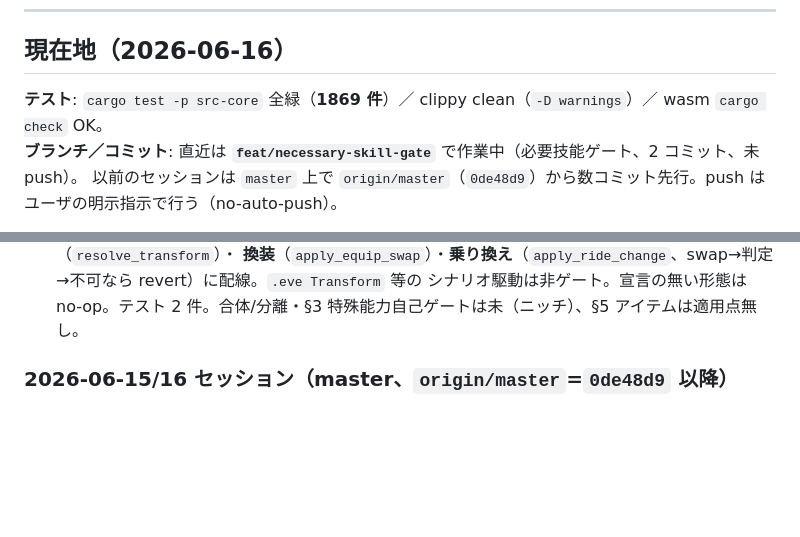
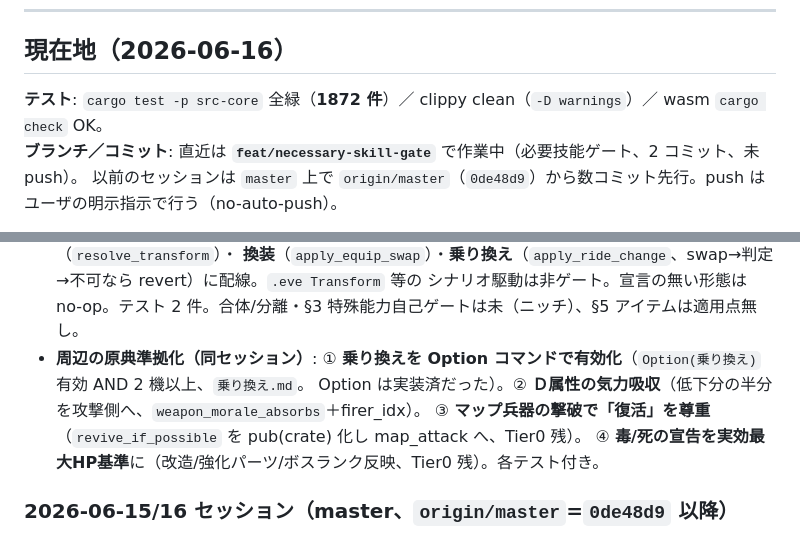
Before and after one commit to zonuexe/src-srpg-rs, a Markdown page: docs/CURRENT_WORK.md, 2 parts joined by grey strips. Rendered like a GitHub page; blank space fills up the shorter version.

Commit message:
docs: Option乗り換え/Ｄ吸収/マップ復活/毒実効HP を反映 (1872 件)

```diff
--- a/docs/CURRENT_WORK.md
+++ b/docs/CURRENT_WORK.md
@@ -9,7 +9,7 @@ VB6 製 SRC (Simulation RPG Construction) を Rust + WebAssembly に移植中。
 
 ## 現在地（2026-06-16）
 
-**テスト**: `cargo test -p src-core` 全緑（**1869 件**）／ clippy clean（`-D warnings`）／ wasm `cargo check` OK。
+**テスト**: `cargo test -p src-core` 全緑（**1872 件**）／ clippy clean（`-D warnings`）／ wasm `cargo check` OK。
 **ブランチ／コミット**: 直近は **`feat/necessary-skill-gate`** で作業中（必要技能ゲート、2 コミット、未 push）。
 以前のセッションは `master` 上で `origin/master`（`0de48d9`）から数コミット先行。push はユーザの明示指示で行う（no-auto-push）。
 
@@ -278,6 +278,10 @@ target/debug/scan_eve /tmp/out
 - **形態の必要技能ゲート（§4）**: `UnitData` の `必要技能=`/`不必要技能=` を `form_skill_ok` で評価し **変形**（`resolve_transform`）・
   **換装**（`apply_equip_swap`）・**乗り換え**（`apply_ride_change`、swap→判定→不可なら revert）に配線。`.eve Transform` 等の
   シナリオ駆動は非ゲート。宣言の無い形態は no-op。テスト 2 件。合体/分離・§3 特殊能力自己ゲートは未（ニッチ）、§5 アイテムは適用点無し。
+- **周辺の原典準拠化（同セッション）**: ① **乗り換えを Option コマンドで有効化**（`Option(乗り換え)` 有効 AND 2 機以上、`乗り換え.md`。
+  Option は実装済だった）。② **Ｄ属性の気力吸収**（低下分の半分を攻撃側へ、`weapon_morale_absorbs`＋firer_idx）。
+  ③ **マップ兵器の撃破で「復活」を尊重**（`revive_if_possible` を pub(crate) 化し map_attack へ、Tier0 残）。
+  ④ **毒/死の宣告を実効最大HP基準**に（改造/強化パーツ/ボスランク反映、Tier0 残）。各テスト付き。
 
 ### 2026-06-15/16 セッション（master、`origin/master`=`0de48d9` 以降）
 
```
